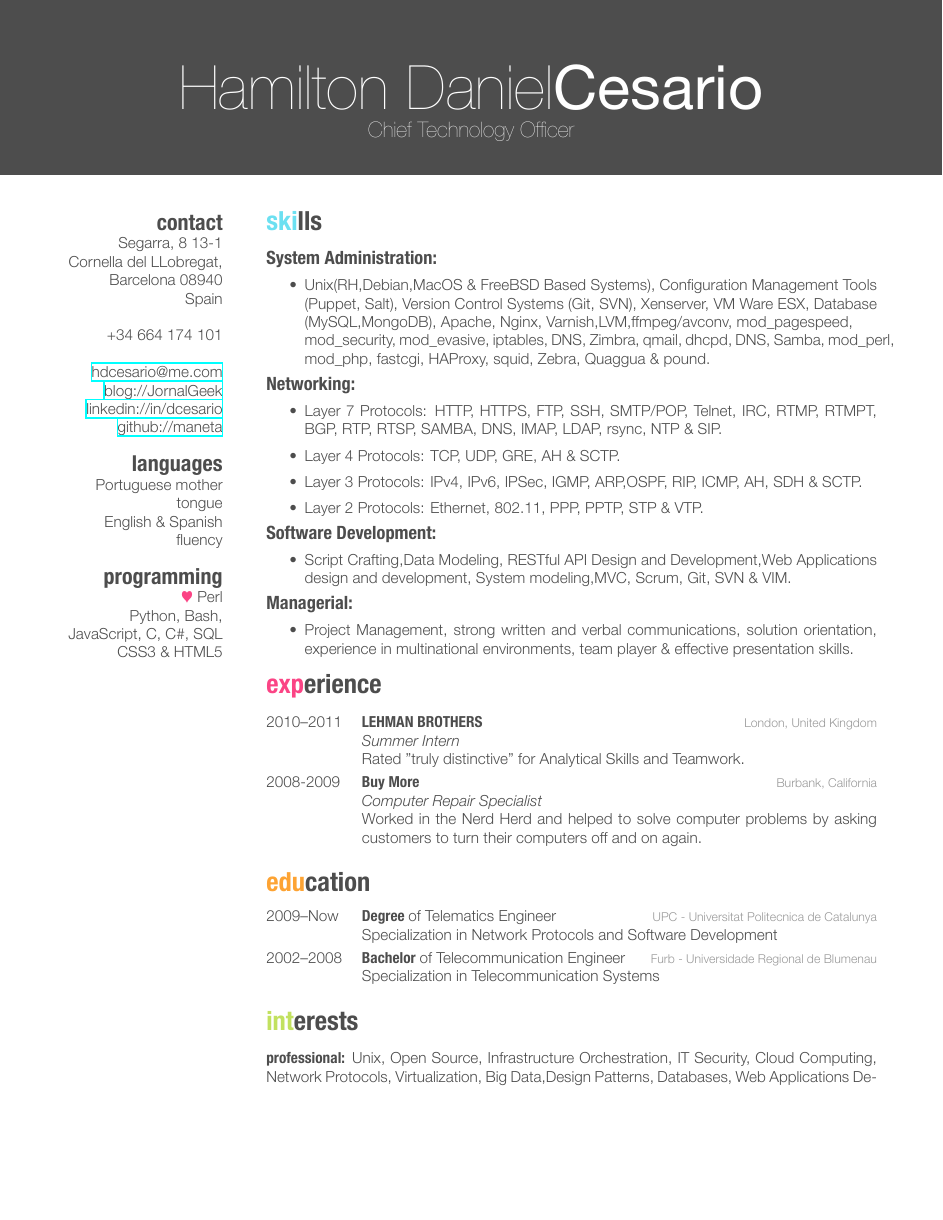
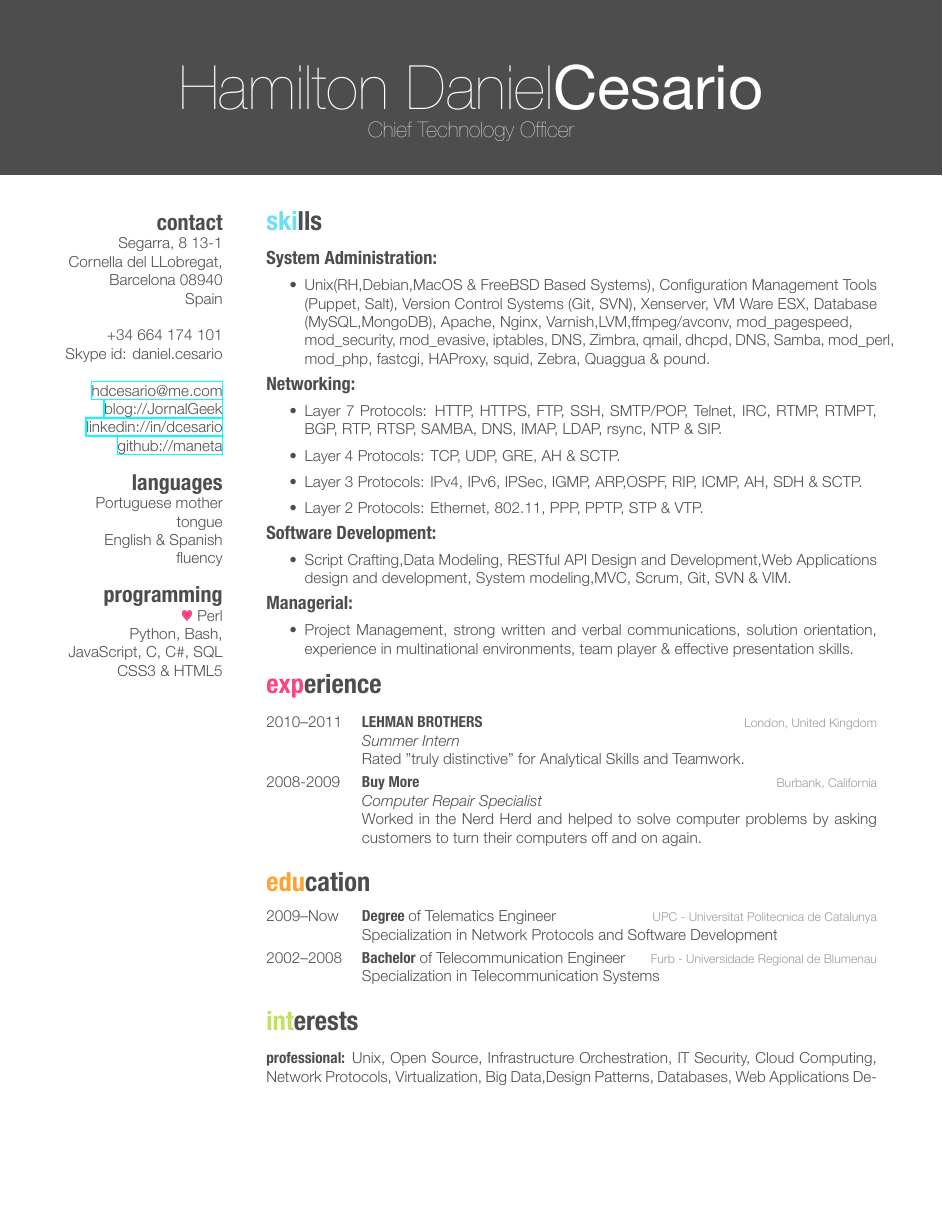
Before and after one commit to maneta/Resumee, a LaTeX CV (cv_10.tex): page 1 of 2. The pictures show the PDF file cv_10.pdf that the author committed with the source.

Commit message:
Skype ID

```diff
--- a/cv_10.tex
+++ b/cv_10.tex
@@ -38,6 +38,7 @@ Cornella del LLobregat, Barcelona 08940
 Spain
 ~
 +34 664 174 101
+Skype id: daniel.cesario
 ~
 \href{mailto:hdcesario@me.com}{hdcesario@me.com}
 \href{http://www.jornalgeek.com/author/maneta/}{blog://JornalGeek}
```
Also changed, not shown: cv_10.pdf, 1 other file.
